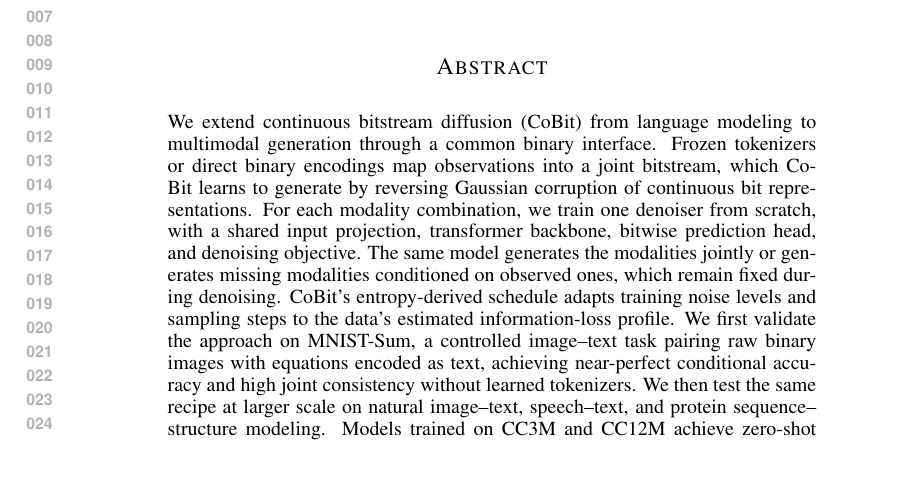
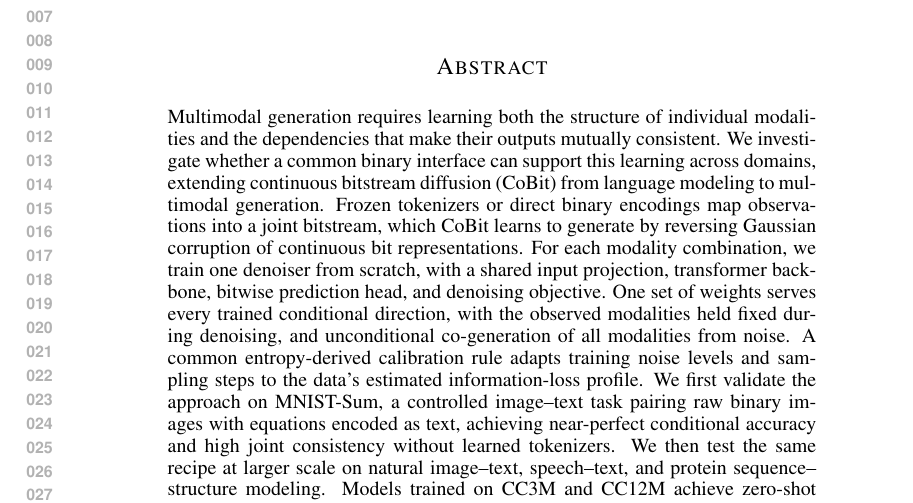
Before and after one commit to GBATZOLIS/Multimodal-CoBit, a LaTeX paper (main.tex, which reads sections/00_abstract.tex): part of page 1 of 32, cut so that both start at the same text, the shorter picture padded with empty space. Compiled offline with pdfLaTeX.

Commit message:
Final abstract for both versions; fix stale 3.7% WER in the introduction
- sections/00_abstract.tex: final abstract (problem-first opening, "One set
  of weights serves every trained conditional direction ... and unconditional
  co-generation of all modalities from noise", "common entropy-derived
  calibration rule"). Shared text; the natural image--text / CC3M-CC12M
  sentence is toggled by \ifdefined\toyimageonly.
- sections/01_introduction.tex: co-generation WER 3.7% -> 3.5%, matching
  Table 2 (CoBit-MLS joint, WER 3.5) and the abstract.

Every abstract number was checked against the body: 633M CoBit-MLS trained
without text pretraining; joint WER 3.5 / UTMOS 3.77 (Table 2); 80 backbones,
16 per length 100--500, mean scTM .899, D_TM 68.8% (Sec. 4.4); CC3M/CC12M
FID-30K 18.48 @ 20 NFE / 16.59 @ 32 NFE (Table 1, full build only).

Co-Authored-By: Claude Fable 5.1 <noreply@anthropic.com>
Claude-Session: https://claude.ai/code/session_01RVTnQnuhc99zU6tEiF5EPZ

```diff
--- a/sections/00_abstract.tex
+++ b/sections/00_abstract.tex
@@ -1,31 +1,32 @@
 \begin{abstract}
-We extend continuous bitstream diffusion (CoBit) from language modeling to multimodal
-generation through a common binary interface. Frozen tokenizers or direct binary encodings map
-observations into a joint bitstream, which CoBit learns to generate by reversing Gaussian
-corruption of continuous bit representations. For each modality combination, we train one
-denoiser from scratch, with a shared input projection, transformer backbone, bitwise prediction
-head, and denoising objective. The same model generates the modalities jointly or generates
-missing modalities conditioned on observed ones, which remain fixed during denoising. CoBit's
-entropy-derived schedule adapts training noise levels and sampling steps to the data's estimated
-information-loss profile. We first validate the approach on MNIST-Sum, a controlled image--text
-task pairing raw binary images with equations encoded as text, achieving near-perfect conditional
-accuracy and high joint consistency without learned tokenizers. \ifdefined\toyimageonly
-We then test the same recipe at
-larger scale on speech--text and protein sequence--structure modeling.
+Multimodal generation requires learning both the structure of individual modalities and the
+dependencies that make their outputs mutually consistent. We investigate whether a common binary
+interface can support this learning across domains, extending continuous bitstream diffusion
+(CoBit) from language modeling to multimodal generation. Frozen tokenizers or direct binary
+encodings map observations into a joint bitstream, which CoBit learns to generate by reversing
+Gaussian corruption of continuous bit representations. For each modality combination, we train
+one denoiser from scratch, with a shared input projection, transformer backbone, bitwise
+prediction head, and denoising objective. One set of weights serves every trained conditional
+direction, with the observed modalities held fixed during denoising, and unconditional
+co-generation of all modalities from noise. A common entropy-derived calibration rule adapts
+training noise levels and sampling steps to the data's estimated information-loss profile. We
+first validate the approach on MNIST-Sum, a controlled image--text task pairing raw binary images
+with equations encoded as text, achieving near-perfect conditional accuracy and high joint
+consistency without learned tokenizers. \ifdefined\toyimageonly
+We then test the same recipe at larger scale on speech--text and protein sequence--structure
+modeling.
 \else
-We then test the same recipe at
-larger scale on natural image--text, speech--text, and protein sequence--structure modeling.
-Models trained on CC3M and CC12M achieve zero-shot MS-COCO text-to-image FID-30K scores of
-18.48 and 16.59 with 20 and 32 denoiser evaluations, respectively, while also supporting
-captioning and joint generation.
-\fi Trained without text
-pretraining, a single 633M-parameter speech--text model performs speech synthesis, recognition,
-continuation, and unconditional co-generation. Jointly generated speech and text achieve 3.5\%
-word error rate between the generated text and automatic transcriptions of the generated speech,
-alongside a UTMOS speech naturalness score of 3.77. In protein modeling, one denoiser performs
-folding, inverse folding, and joint sequence--structure generation. Generated backbones spanning
-100--500 residues achieve a mean self-consistency TM-score of 0.899 after sequence redesign and
-refolding, with 68.8\% scoring at least 0.9, demonstrating computational backbone designability.
-These results establish the applicability of a common binary interface and bitstream diffusion to
-multimodal generation.
+We then test the same recipe at larger scale on natural image--text, speech--text, and protein
+sequence--structure modeling. Models trained on CC3M and CC12M achieve zero-shot MS-COCO
+text-to-image FID-30K scores of 18.48 and 16.59 with 20 and 32 denoiser evaluations,
+respectively, while also supporting captioning and joint generation.
+\fi Trained without text pretraining, a single 633M-parameter speech--text model performs speech
+synthesis, recognition, continuation, and unconditional co-generation. Jointly generated speech
+and text achieve 3.5\% word error rate between the generated text and automatic transcriptions of
+the generated speech, alongside a UTMOS speech naturalness score of 3.77. In protein modeling,
+one denoiser performs folding, inverse folding, and joint sequence--structure generation.
+Generated backbones spanning 100--500 residues achieve a mean self-consistency TM-score of 0.899
+after sequence redesign and refolding, with 68.8\% scoring at least 0.9, demonstrating
+computational backbone designability. These results establish the applicability of a common
+binary interface and bitstream diffusion to multimodal generation.
 \end{abstract}
```
Also changed, not shown: sections/01_introduction.tex (+1 -1 lines).
